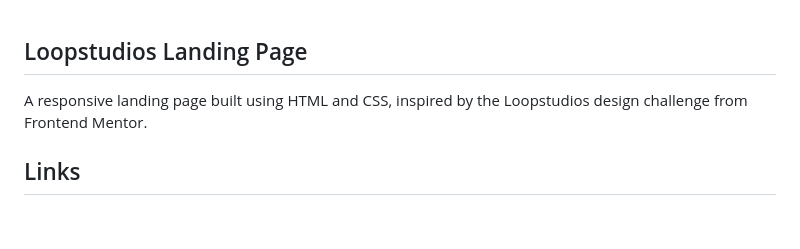
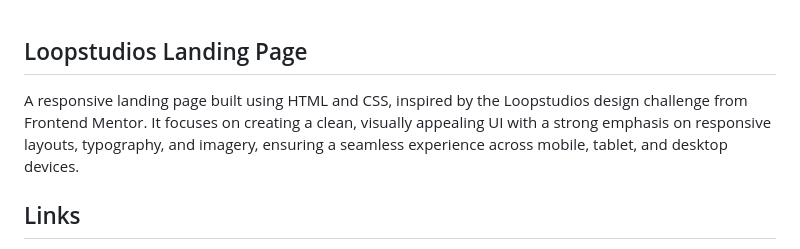
Before and after one commit to uma-codespace/loop-studios-design, a Markdown page: README.md, the part around the change. GitHub-like rendering; blank space fills up the shorter version.

```diff
--- a/README.md
+++ b/README.md
@@ -1,6 +1,6 @@
 ## Loopstudios Landing Page
 
-A responsive landing page built using HTML and CSS, inspired by the Loopstudios design challenge from Frontend Mentor.
+A responsive landing page built using HTML and CSS, inspired by the Loopstudios design challenge from Frontend Mentor. It focuses on creating a clean, visually appealing UI with a strong emphasis on responsive layouts, typography, and imagery, ensuring a seamless experience across mobile, tablet, and desktop devices.
 
 ## Links
 
```
